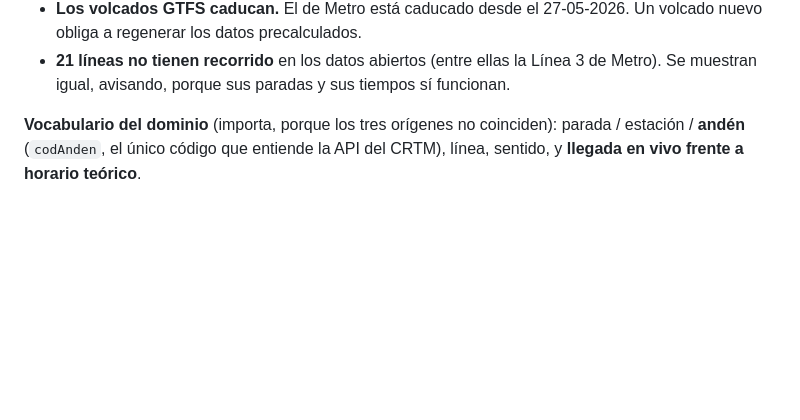
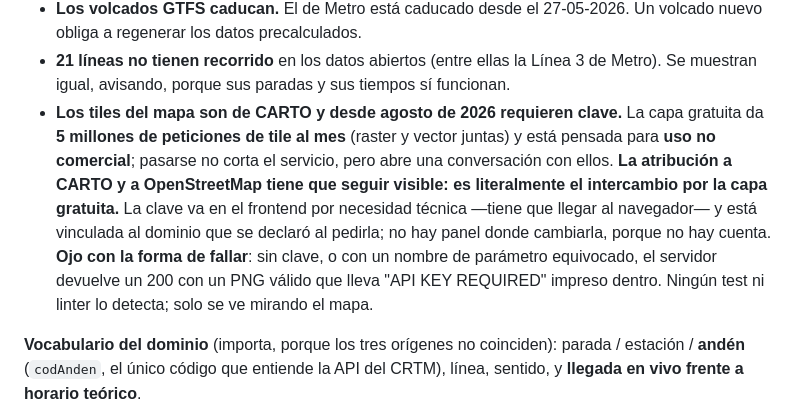
Before and after one commit to abrilespinosa/moom, a Markdown page: PRODUCT.md, the part around the change. GitHub-like rendering; blank space fills up the shorter version.

Commit message:
docs: record the CARTO basemap terms as a product constraint
The free tier is 5M tile requests a month, non-commercial, and conditional on
keeping the CARTO and OpenStreetMap attribution visible -- that visibility is
what the free tier is in exchange for. Worth having written down before anyone
builds something tile-hungry without knowing a ceiling exists.

Also records the failure mode, since it is the kind that wastes an afternoon:
a missing or misnamed key returns 200 with a valid PNG that has the warning
printed inside it.

```diff
--- a/PRODUCT.md
+++ b/PRODUCT.md
@@ -81,6 +81,18 @@ paradas cercanas.
 - **21 líneas no tienen recorrido** en los datos abiertos (entre ellas la Línea
   3 de Metro). Se muestran igual, avisando, porque sus paradas y sus tiempos sí
   funcionan.
+- **Los tiles del mapa son de CARTO y desde agosto de 2026 requieren clave.**
+  La capa gratuita da **5 millones de peticiones de tile al mes** (raster y
+  vector juntas) y está pensada para **uso no comercial**; pasarse no corta el
+  servicio, pero abre una conversación con ellos. **La atribución a CARTO y a
+  OpenStreetMap tiene que seguir visible: es literalmente el intercambio por la
+  capa gratuita.** La clave va en el frontend por necesidad técnica —tiene que
+  llegar al navegador— y está vinculada al dominio que se declaró al pedirla;
+  no hay panel donde cambiarla, porque no hay cuenta.
+  **Ojo con la forma de fallar**: sin clave, o con un nombre de parámetro
+  equivocado, el servidor devuelve un 200 con un PNG válido que lleva "API KEY
+  REQUIRED" impreso dentro. Ningún test ni linter lo detecta; solo se ve
+  mirando el mapa.
 
 **Vocabulario del dominio** (importa, porque los tres orígenes no coinciden):
 parada / estación / **andén** (`codAnden`, el único código que entiende la API
```
